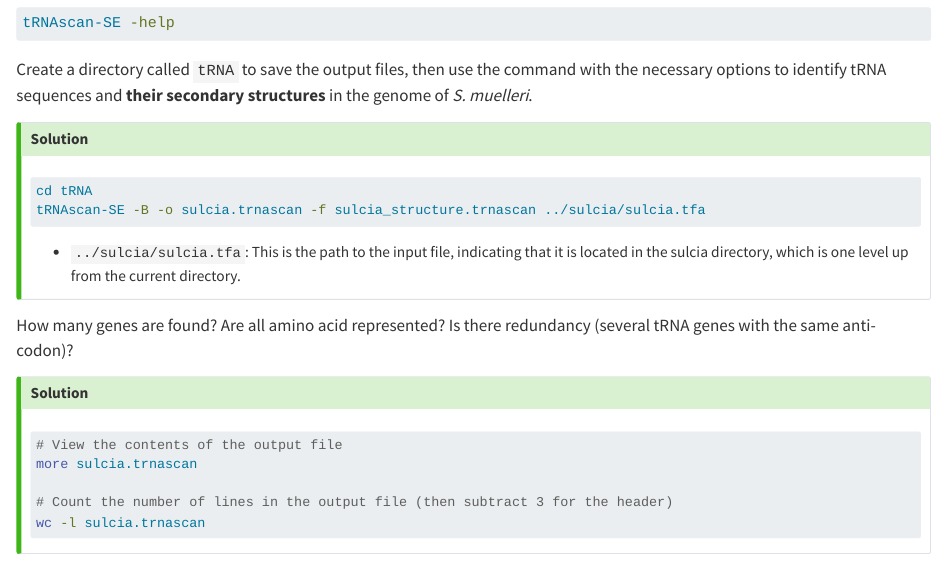
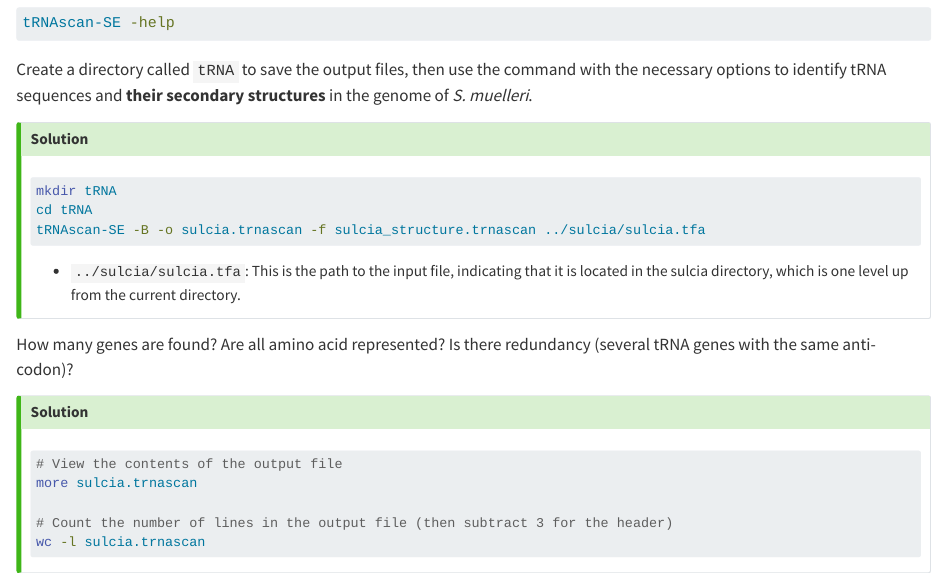
Before and after one commit to dorinemerlat/esbs-bioinformatics, a Quarto document (practicals-2A/practical4.qmd): the page in a window 1100 px wide, from 1890 px down. Rendered offline with R 4.5, knitr and Pandoc in place of Quarto, with nearby package versions; long lines of code are wrapped.

Commit message:
Update practical4.qmd

````diff
--- a/practicals-2A/practical4.qmd
+++ b/practicals-2A/practical4.qmd
@@ -97,6 +97,7 @@ Create a directory called `tRNA` to save the output files, then use the command
 ::: {.callout-tip collapse="true"}
 ## Solution
 ```bash
+mkdir tRNA
 cd tRNA
 tRNAscan-SE -B -o sulcia.trnascan -f sulcia_structure.trnascan ../sulcia/sulcia.tfa
 ```
````
